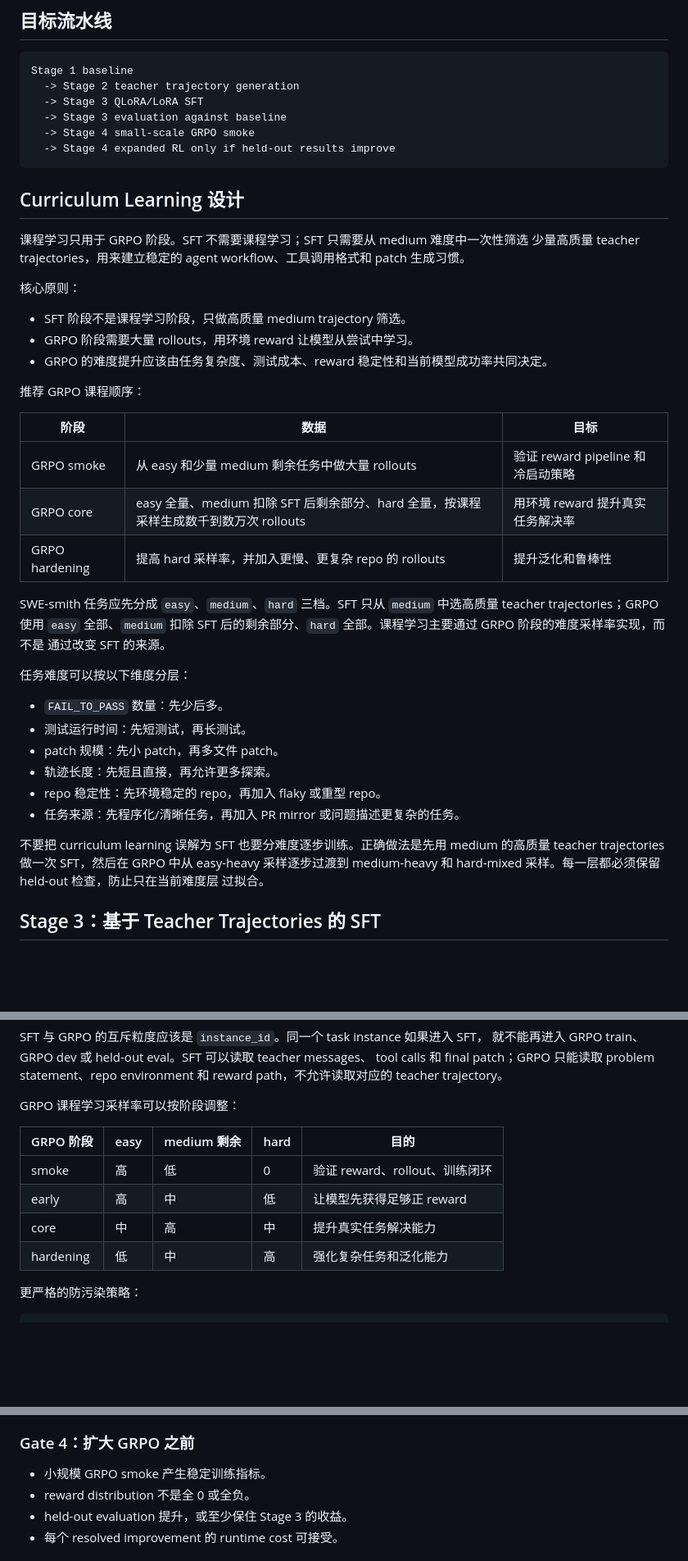
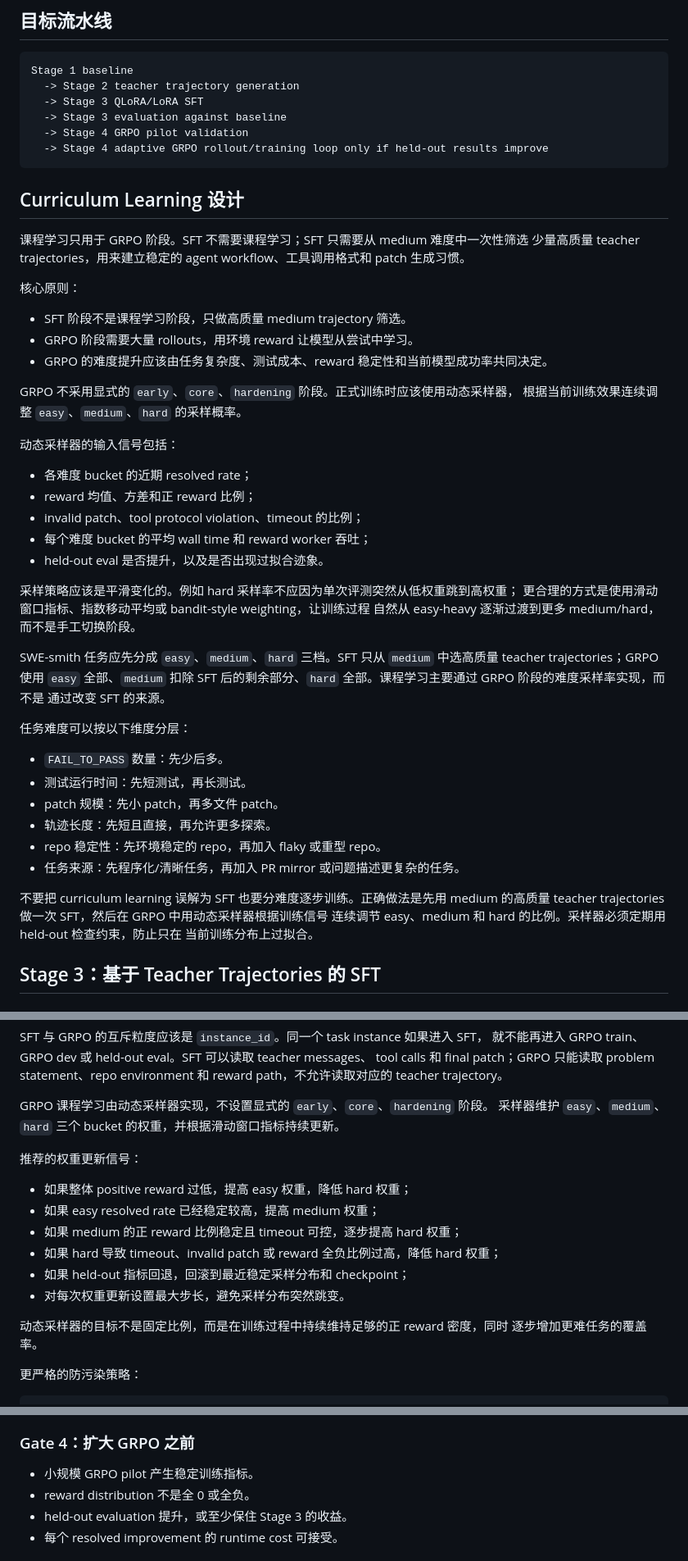
Before and after one commit to bl16e/Coding-agent-RL, a Markdown page: docs/training_stage3_stage4_roadmap_zh.md, 3 parts joined by grey strips. Shown at 82% size. Drawn GitHub-style; blank space fills up the shorter version.

Commit message:
[fix]: update docs

````diff
--- a/docs/training_stage3_stage4_roadmap_zh.md
+++ b/docs/training_stage3_stage4_roadmap_zh.md
@@ -29,8 +29,8 @@ Stage 1 baseline
   -> Stage 2 teacher trajectory generation
   -> Stage 3 QLoRA/LoRA SFT
   -> Stage 3 evaluation against baseline
-  -> Stage 4 small-scale GRPO smoke
-  -> Stage 4 expanded RL only if held-out results improve
+  -> Stage 4 GRPO pilot validation
+  -> Stage 4 adaptive GRPO rollout/training loop only if held-out results improve
 ```
 
 ## Curriculum Learning 设计
@@ -45,13 +45,20 @@ Stage 1 baseline
 - GRPO 阶段需要大量 rollouts，用环境 reward 让模型从尝试中学习。
 - GRPO 的难度提升应该由任务复杂度、测试成本、reward 稳定性和当前模型成功率共同决定。
 
-推荐 GRPO 课程顺序：
+GRPO 不采用显式的 `early`、`core`、`hardening` 阶段。正式训练时应该使用动态采样器，
+根据当前训练效果连续调整 `easy`、`medium`、`hard` 的采样概率。
 
-| 阶段 | 数据 | 目标 |
-|------|------|------|
-| GRPO smoke | 从 easy 和少量 medium 剩余任务中做大量 rollouts | 验证 reward pipeline 和冷启动策略 |
-| GRPO core | easy 全量、medium 扣除 SFT 后剩余部分、hard 全量，按课程采样生成数千到数万次 rollouts | 用环境 reward 提升真实任务解决率 |
-| GRPO hardening | 提高 hard 采样率，并加入更慢、更复杂 repo 的 rollouts | 提升泛化和鲁棒性 |
+动态采样器的输入信号包括：
+
+- 各难度 bucket 的近期 resolved rate；
+- reward 均值、方差和正 reward 比例；
+- invalid patch、tool protocol violation、timeout 的比例；
+- 每个难度 bucket 的平均 wall time 和 reward worker 吞吐；
+- held-out eval 是否提升，以及是否出现过拟合迹象。
+
+采样策略应该是平滑变化的。例如 hard 采样率不应因为单次评测突然从低权重跳到高权重；
+更合理的方式是使用滑动窗口指标、指数移动平均或 bandit-style weighting，让训练过程
+自然从 easy-heavy 逐渐过渡到更多 medium/hard，而不是手工切换阶段。
 
 SWE-smith 任务应先分成 `easy`、`medium`、`hard` 三档。SFT 只从 `medium`
 中选高质量 teacher trajectories；GRPO 使用 `easy` 全部、`medium` 扣除 SFT
@@ -68,9 +75,9 @@ SWE-smith 任务应先分成 `easy`、`medium`、`hard` 三档。SFT 只从 `med
 - 任务来源：先程序化/清晰任务，再加入 PR mirror 或问题描述更复杂的任务。
 
 不要把 curriculum learning 误解为 SFT 也要分难度逐步训练。正确做法是先用 medium
-的高质量 teacher trajectories 做一次 SFT，然后在 GRPO 中从 easy-heavy 采样逐步过渡到
-medium-heavy 和 hard-mixed 采样。每一层都必须保留 held-out 检查，防止只在当前难度层
-过拟合。
+的高质量 teacher trajectories 做一次 SFT，然后在 GRPO 中用动态采样器根据训练信号
+连续调节 easy、medium 和 hard 的比例。采样器必须定期用 held-out 检查约束，防止只在
+当前训练分布上过拟合。
 
 ## Stage 3：基于 Teacher Trajectories 的 SFT
 
@@ -363,14 +379,20 @@ SFT 与 GRPO 的互斥粒度应该是 `instance_id`。同一个 task instance
 tool calls 和 final patch；GRPO 只能读取 problem statement、repo environment 和
 reward path，不允许读取对应的 teacher trajectory。
 
-GRPO 课程学习采样率可以按阶段调整：
+GRPO 课程学习由动态采样器实现，不设置显式的 `early`、`core`、`hardening` 阶段。
+采样器维护 `easy`、`medium`、`hard` 三个 bucket 的权重，并根据滑动窗口指标持续更新。
 
-| GRPO 阶段 | easy | medium 剩余 | hard | 目的 |
-|-----------|------|-------------|------|------|
-| smoke | 高 | 低 | 0 | 验证 reward、rollout、训练闭环 |
-| early | 高 | 中 | 低 | 让模型先获得足够正 reward |
-| core | 中 | 高 | 中 | 提升真实任务解决能力 |
-| hardening | 低 | 中 | 高 | 强化复杂任务和泛化能力 |
+推荐的权重更新信号：
+
+- 如果整体 positive reward 过低，提高 easy 权重，降低 hard 权重；
+- 如果 easy resolved rate 已经稳定较高，提高 medium 权重；
+- 如果 medium 的正 reward 比例稳定且 timeout 可控，逐步提高 hard 权重；
+- 如果 hard 导致 timeout、invalid patch 或 reward 全负比例过高，降低 hard 权重；
+- 如果 held-out 指标回退，回滚到最近稳定采样分布和 checkpoint；
+- 对每次权重更新设置最大步长，避免采样分布突然跳变。
+
+动态采样器的目标不是固定比例，而是在训练过程中持续维持足够的正 reward 密度，同时
+逐步增加更难任务的覆盖率。
 
 更严格的防污染策略：
 
@@ -440,7 +472,7 @@ Stage 4 中，如果 4090 显存受限，可以考虑分离 rollout serving 和
 
 ### Gate 4：扩大 GRPO 之前
 
-- 小规模 GRPO smoke 产生稳定训练指标。
+- 小规模 GRPO pilot 产生稳定训练指标。
 - reward distribution 不是全 0 或全负。
 - held-out evaluation 提升，或至少保住 Stage 3 的收益。
 - 每个 resolved improvement 的 runtime cost 可接受。
````
Also changed, not shown: other parts of docs/training_stage3_stage4_roadmap_zh.md (+26 -7 lines).
